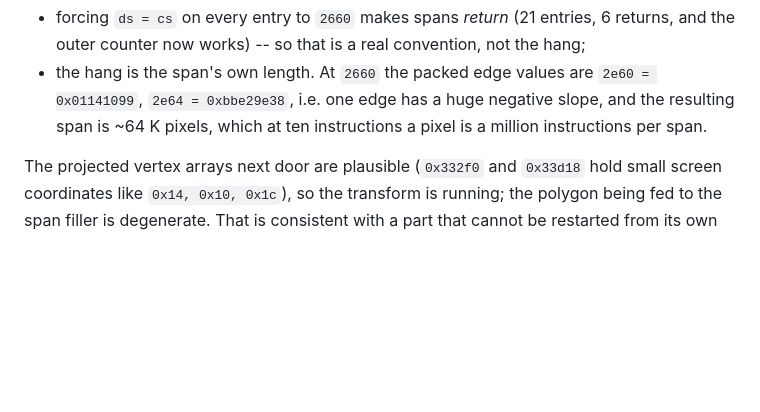
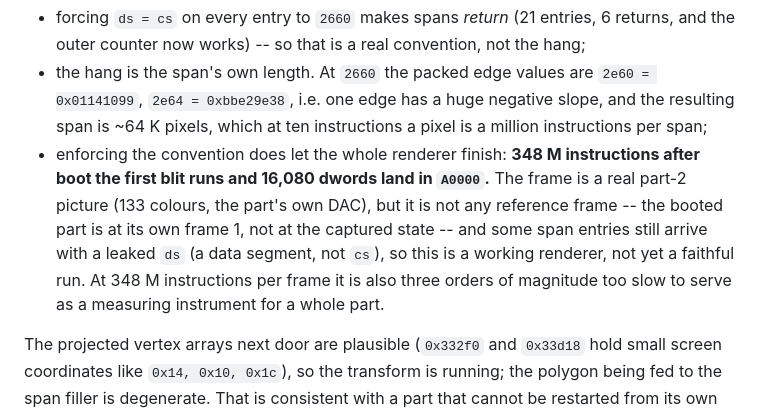
Before and after one commit to kassoulet/Dope_by_Complex, a Markdown page: docs/RUNTIME.md, the part around the change. Rendered like a GitHub page; blank space fills up the shorter version.

Commit message:
Note that part 2's renderer does complete once ds is cs at span entry
Enforcing the convention the span routine establishes itself (ds = cs at
0x272d) gets the whole renderer through: the first blit runs after 348 M
instructions and writes 16,080 dwords into A0000, a real part-2 picture in the
part's own DAC.  It is not a reference frame -- the booted part is at its own
frame 1 -- and some span entries still arrive with a leaked ds, and 348 M
instructions a frame makes the rig useless as a measuring instrument.

```diff
--- a/docs/RUNTIME.md
+++ b/docs/RUNTIME.md
@@ -463,7 +463,15 @@ runs with `ds == cs`.  Two experiments, both done, narrowed it:
 * the hang is the span's own length.  At `2660` the packed edge values are
   `2e60 = 0x01141099`, `2e64 = 0xbbe29e38`, i.e. one edge has a huge negative
   slope, and the resulting span is ~64 K pixels, which at ten instructions a
-  pixel is a million instructions per span.
+  pixel is a million instructions per span;
+* enforcing the convention does let the whole renderer finish: **348 M
+  instructions after boot the first blit runs and 16,080 dwords land in
+  `A0000`.**  The frame is a real part-2 picture (133 colours, the part's own
+  DAC), but it is not any reference frame -- the booted part is at its own
+  frame 1, not at the captured state -- and some span entries still arrive with
+  a leaked `ds` (a data segment, not `cs`), so this is a working renderer, not
+  yet a faithful run.  At 348 M instructions per frame it is also three orders
+  of magnitude too slow to serve as a measuring instrument for a whole part.
 
 The projected vertex arrays next door are plausible (`0x332f0` and `0x33d18`
 hold small screen coordinates like `0x14, 0x10, 0x1c`), so the transform is
```
